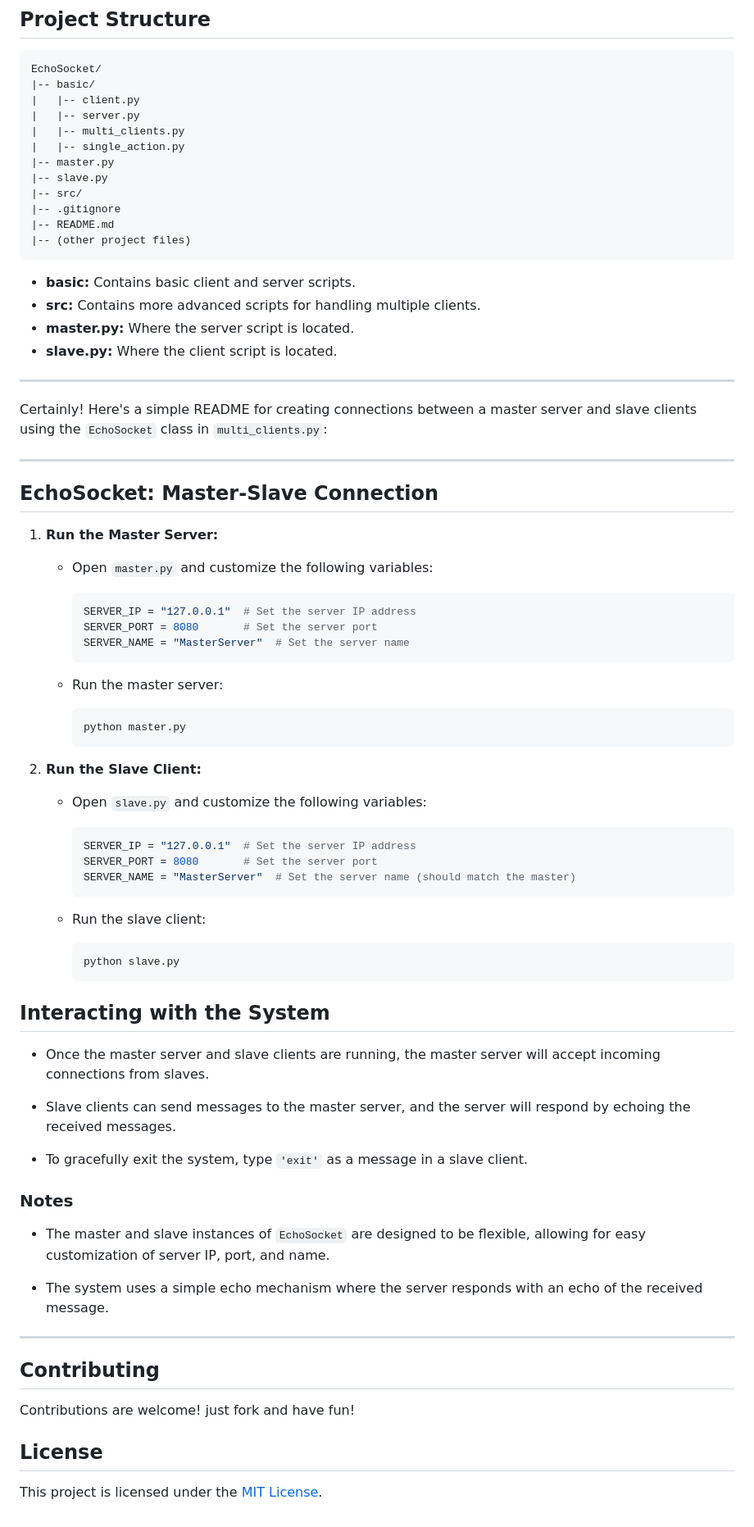
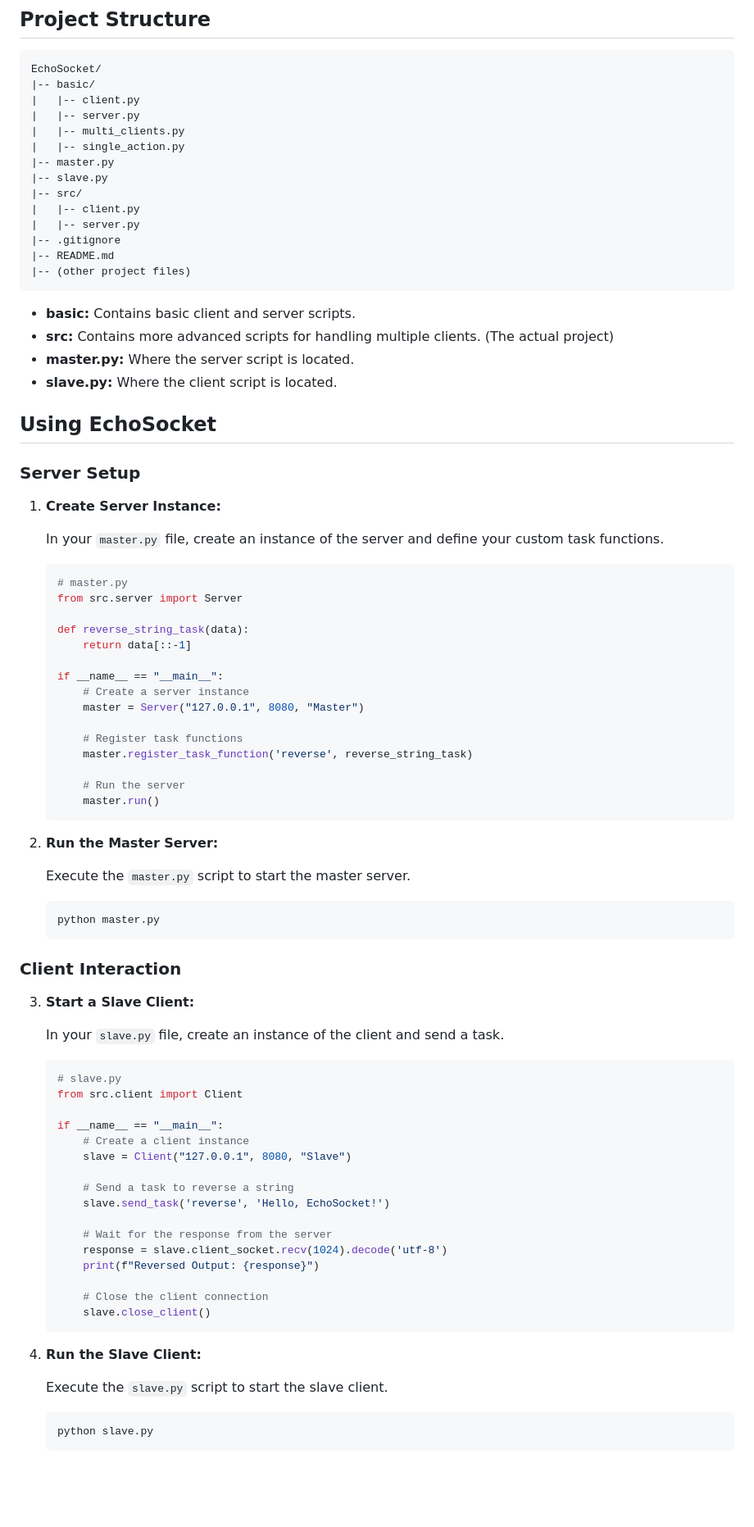
Before and after one commit to eddiegulay/EchoSocket, a Markdown page: README.md, the part around the change printed below. Shown: that part at 82% size. Rendered like a GitHub page; blank space fills up the shorter version.

Commit message:
Explanations for dummies

````diff
--- a/README.md
+++ b/README.md
@@ -72,75 +85,81 @@ EchoSocket/
 |-- master.py
 |-- slave.py
 |-- src/
+|   |-- client.py
+|   |-- server.py
 |-- .gitignore
 |-- README.md
 |-- (other project files)
 ```
 
 - **basic:** Contains basic client and server scripts.
-- **src:** Contains more advanced scripts for handling multiple clients.
+- **src:** Contains more advanced scripts for handling multiple clients. (The actual project)
 - **master.py:** Where the server script is located.
 - **slave.py:** Where the client script is located.
 
----
-Certainly! Here's a simple README for creating connections between a master server and slave clients using the `EchoSocket` class in `multi_clients.py`:
+## Using EchoSocket
 
----
+### Server Setup
 
-## EchoSocket: Master-Slave Connection
+1. **Create Server Instance:**
 
-1. **Run the Master Server:**
+   In your `master.py` file, create an instance of the server and define your custom task functions.
 
-    - Open `master.py` and customize the following variables:
+   ```python
+   # master.py
+   from src.server import Server
 
-        ```python
-        SERVER_IP = "127.0.0.1"  # Set the server IP address
-        SERVER_PORT = 8080       # Set the server port
-        SERVER_NAME = "MasterServer"  # Set the server name
-        ```
+   def reverse_string_task(data):
+       return data[::-1]
 
-    - Run the master server:
+   if __name__ == "__main__":
+       # Create a server instance
+       master = Server("127.0.0.1", 8080, "Master")
 
-        ```bash
-        python master.py
-        ```
+       # Register task functions
+       master.register_task_function('reverse', reverse_string_task)
 
-2. **Run the Slave Client:**
+       # Run the server
+       master.run()
+   ```
 
-    - Open `slave.py` and customize the following variables:
+2. **Run the Master Server:**
 
-        ```python
-        SERVER_IP = "127.0.0.1"  # Set the server IP address
-        SERVER_PORT = 8080       # Set the server port
-        SERVER_NAME = "MasterServer"  # Set the server name (should match the master)
-        ```
+   Execute the `master.py` script to start the master server.
 
-    - Run the slave client:
+   ```bash
+   python master.py
+   ```
 
-        ```bash
-        python slave.py
-        ```
+### Client Interaction
 
-## Interacting with the System
+3. **Start a Slave Client:**
 
-- Once the master server and slave clients are running, the master server will accept incoming connections from slaves.
+   In your `slave.py` file, create an instance of the client and send a task.
 
-- Slave clients can send messages to the master server, and the server will respond by echoing the received messages.
+   ```python
+   # slave.py
+   from src.client import Client
 
-- To gracefully exit the system, type `'exit'` as a message in a slave client.
+   if __name__ == "__main__":
+       # Create a client instance
+       slave = Client("127.0.0.1", 8080, "Slave")
 
-### Notes
+       # Send a task to reverse a string
+       slave.send_task('reverse', 'Hello, EchoSocket!')
 
-- The master and slave instances of `EchoSocket` are designed to be flexible, allowing for easy customization of server IP, port, and name.
+       # Wait for the response from the server
+       response = slave.client_socket.recv(1024).decode('utf-8')
+       print(f"Reversed Output: {response}")
 
-- The system uses a simple echo mechanism where the server responds with an echo of the received message.
+       # Close the client connection
+       slave.close_client()
+   ```
 
----
+4. **Run the Slave Client:**
 
-## Contributing
+   Execute the `slave.py` script to start the slave client.
 
-Contributions are welcome! just fork and have fun!
-
-## License
-
-This project is licensed under the [MIT License](LICENSE).
+   ```bash
+   python slave.py
+   ```
````
Also changed, not shown: other parts of README.md (+21 -8 lines).
